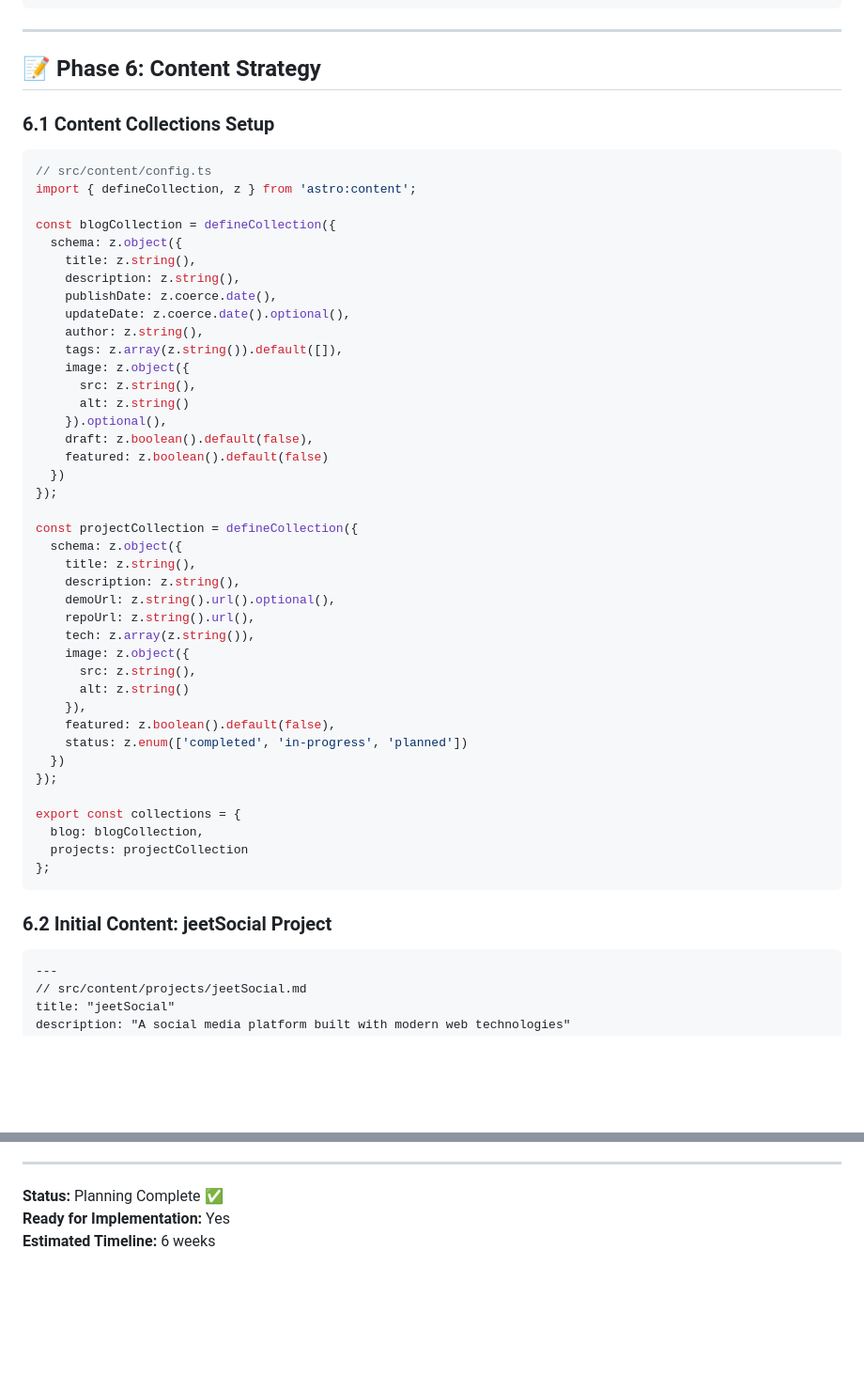
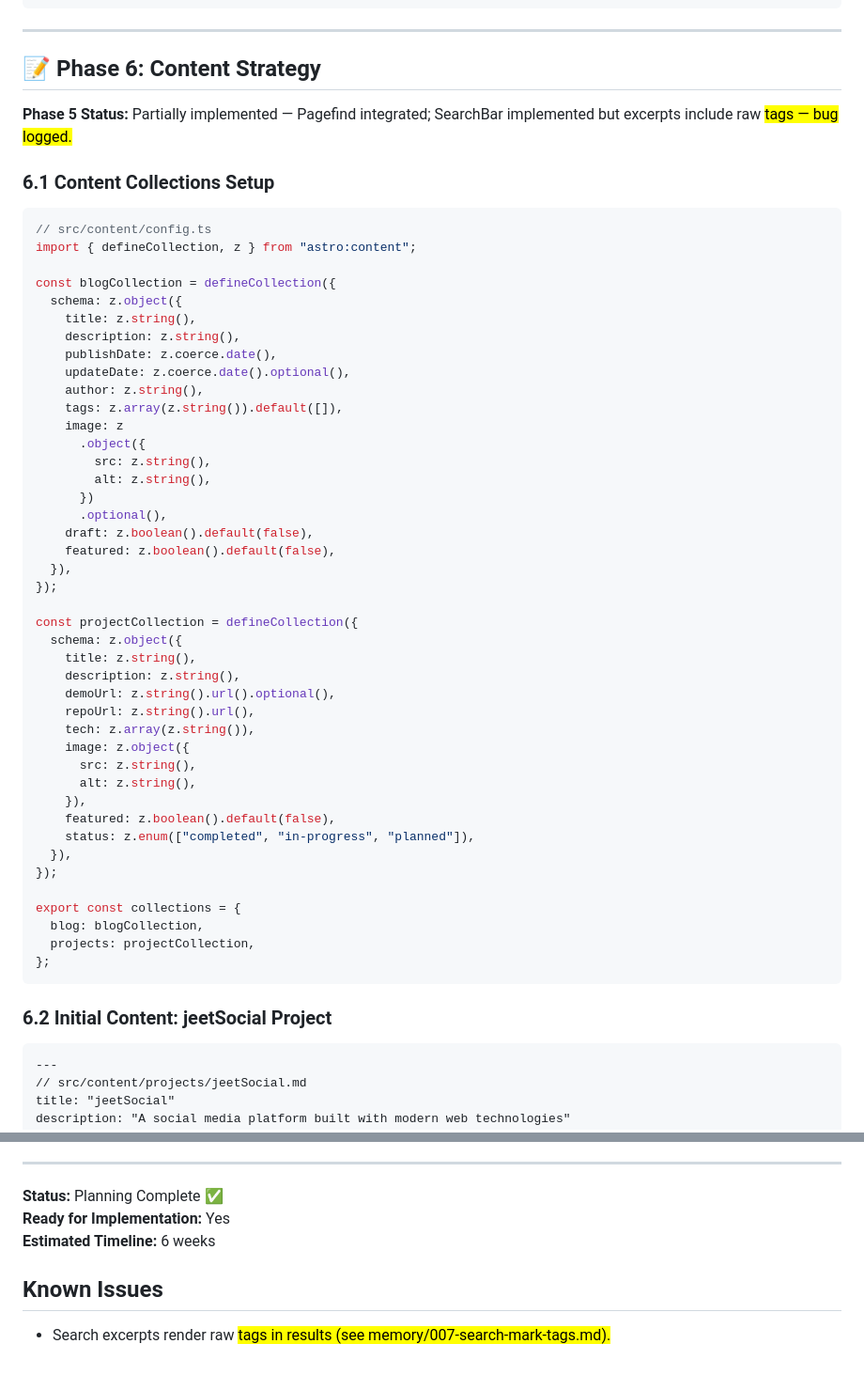
Before and after one commit to bigknoxy/bigknoxy.github.io, a Markdown page: docs/project_plan.md, 2 parts joined by grey strips. Shown: that part at 94% size. GitHub-like rendering; blank space fills up the shorter version.

Commit message:
docs: update project plan statuses; log SearchBar <mark> bug

````diff
--- a/docs/project_plan.md
+++ b/docs/project_plan.md
@@ -352,10 +365,13 @@ let isSearching = false;
 
 ## 📝 Phase 6: Content Strategy
 
+**Phase 5 Status:** Partially implemented — Pagefind integrated; SearchBar implemented but excerpts include raw <mark> tags — bug logged.
+
 ### 6.1 Content Collections Setup
+
 ```javascript
 // src/content/config.ts
-import { defineCollection, z } from 'astro:content';
+import { defineCollection, z } from "astro:content";
 
 const blogCollection = defineCollection({
   schema: z.object({
@@ -365,13 +381,15 @@ const blogCollection = defineCollection({
     updateDate: z.coerce.date().optional(),
     author: z.string(),
     tags: z.array(z.string()).default([]),
-    image: z.object({
-      src: z.string(),
-      alt: z.string()
-    }).optional(),
+    image: z
+      .object({
+        src: z.string(),
+        alt: z.string(),
+      })
+      .optional(),
     draft: z.boolean().default(false),
-    featured: z.boolean().default(false)
-  })
+    featured: z.boolean().default(false),
+  }),
 });
 
 const projectCollection = defineCollection({
@@ -383,20 +401,21 @@ const projectCollection = defineCollection({
     tech: z.array(z.string()),
     image: z.object({
       src: z.string(),
-      alt: z.string()
+      alt: z.string(),
     }),
     featured: z.boolean().default(false),
-    status: z.enum(['completed', 'in-progress', 'planned'])
-  })
+    status: z.enum(["completed", "in-progress", "planned"]),
+  }),
 });
 
 export const collections = {
   blog: blogCollection,
-  projects: projectCollection
+  projects: projectCollection,
 };
 ```
 
 ### 6.2 Initial Content: jeetSocial Project
+
 ```markdown
 ---
 // src/content/projects/jeetSocial.md
@@ -667,3 +711,7 @@ export async function GET(context) {
 **Status:** Planning Complete ✅
 **Ready for Implementation:** Yes
 **Estimated Timeline:** 6 weeks
+
+## Known Issues
+
+- Search excerpts render raw <mark> tags in results (see memory/007-search-mark-tags.md).
````
Also changed, not shown: other parts of docs/project_plan.md (+78 -40 lines), memory/007-search-mark-tags.md (added, +8 -0 lines).
